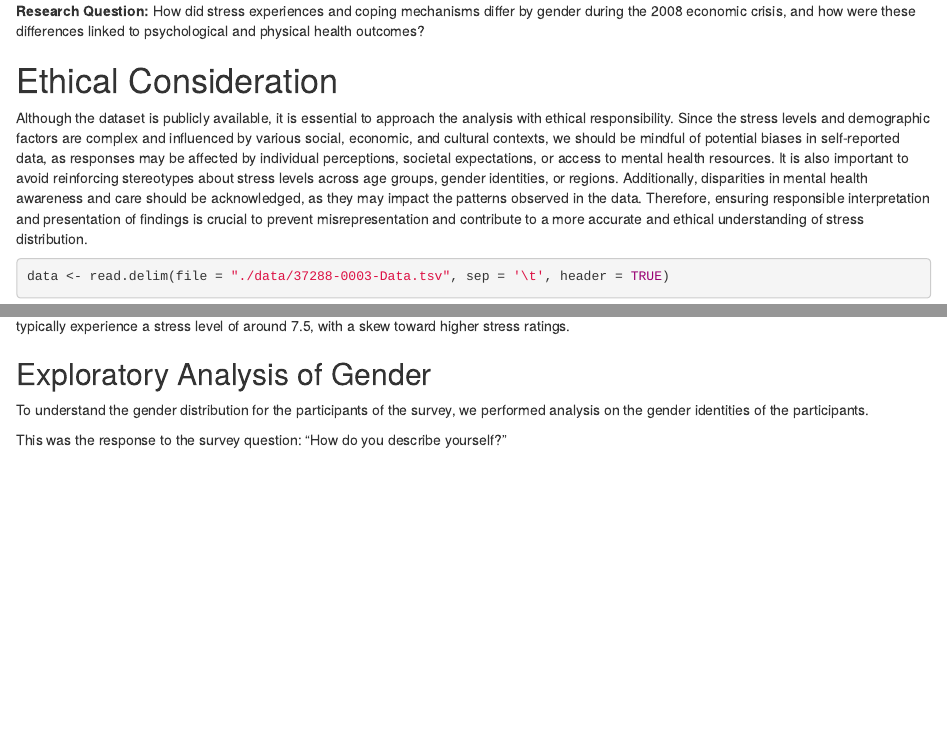
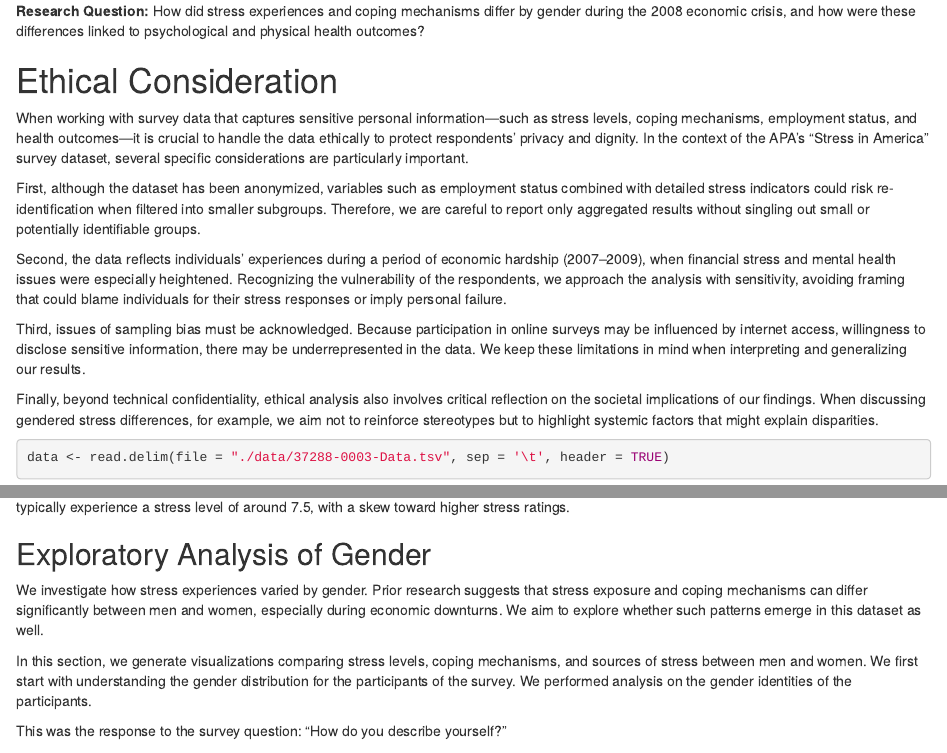
Before and after one commit to angelinachen6/qtm302class, an R Markdown document (EDANotebookFinal.Rmd): the page in a window 1100 px wide, from 590 px down, and a second part further down, joined at a grey line. Rendered offline with R 4.5, knitr and Pandoc, with nearby package versions; some code elsewhere in the file could not run offline.

Commit message:
Update EDANotebookFinal.Rmd

````diff
--- a/EDANotebookFinal.Rmd
+++ b/EDANotebookFinal.Rmd
@@ -32,7 +32,15 @@ library(ggplot2)
 
 # Ethical Consideration
 
-Although the dataset is publicly available, it is essential to approach the analysis with ethical responsibility. Since the stress levels and demographic factors are complex and influenced by various social, economic, and cultural contexts, we should be mindful of potential biases in self-reported data, as responses may be affected by individual perceptions, societal expectations, or access to mental health resources. It is also important to avoid reinforcing stereotypes about stress levels across age groups, gender identities, or regions. Additionally, disparities in mental health awareness and care should be acknowledged, as they may impact the patterns observed in the data. Therefore, ensuring responsible interpretation and presentation of findings is crucial to prevent misrepresentation and contribute to a more accurate and ethical understanding of stress distribution.
+When working with survey data that captures sensitive personal information—such as stress levels, coping mechanisms, employment status, and health outcomes—it is crucial to handle the data ethically to protect respondents' privacy and dignity. In the context of the APA’s "Stress in America" survey dataset, several specific considerations are particularly important.
+
+First, although the dataset has been anonymized, variables such as employment status combined with detailed stress indicators could risk re-identification when filtered into smaller subgroups. Therefore, we are careful to report only aggregated results without singling out small or potentially identifiable groups.
+
+Second, the data reflects individuals' experiences during a period of economic hardship (2007–2009), when financial stress and mental health issues were especially heightened. Recognizing the vulnerability of the respondents, we approach the analysis with sensitivity, avoiding framing that could blame individuals for their stress responses or imply personal failure.
+
+Third, issues of sampling bias must be acknowledged. Because participation in online surveys may be influenced by internet access, willingness to disclose sensitive information, there may be underrepresented in the data. We keep these limitations in mind when interpreting and generalizing our results.
+
+Finally, beyond technical confidentiality, ethical analysis also involves critical reflection on the societal implications of our findings. When discussing gendered stress differences, for example, we aim not to reinforce stereotypes but to highlight systemic factors that might explain disparities.
 
 ```{r}
 data <- read.delim(file = "./data/37288-0003-Data.tsv", sep = '\t', header = TRUE)
@@ -150,7 +160,10 @@ ggplot(cleaned_data, aes(x = Stress_Level)) +
 Based on the fact that the 30s and 40s represent the average age range in the dataset, the red histogram shows that individuals in this age group typically experience a stress level of around 7.5, with a skew toward higher stress ratings.
 
 ## Exploratory Analysis of Gender
-To understand the gender distribution for the participants of the survey, we performed analysis on the gender identities of the participants.
+
+We investigate how stress experiences varied by gender. Prior research suggests that stress exposure and coping mechanisms can differ significantly between men and women, especially during economic downturns. We aim to explore whether such patterns emerge in this dataset as well.
+
+In this section, we generate visualizations comparing stress levels, coping mechanisms, and sources of stress between men and women. We first start with understanding the gender distribution for the participants of the survey. We performed analysis on the gender identities of the participants.
 
 This was the response to the survey question: "How do you describe yourself?"
 
````
Also changed, not shown: EDANotebookFinal.Rmd (10 more changed lines).
